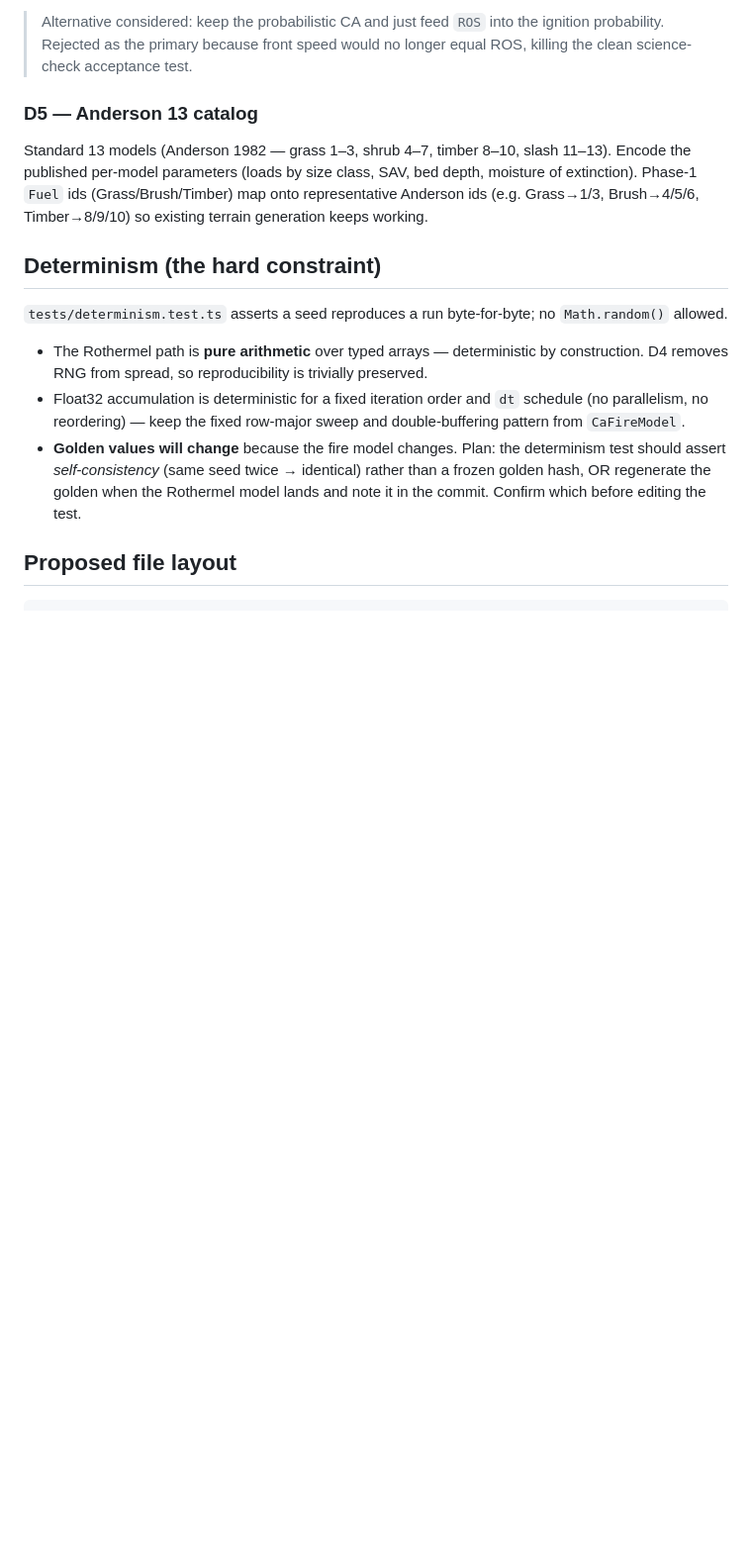
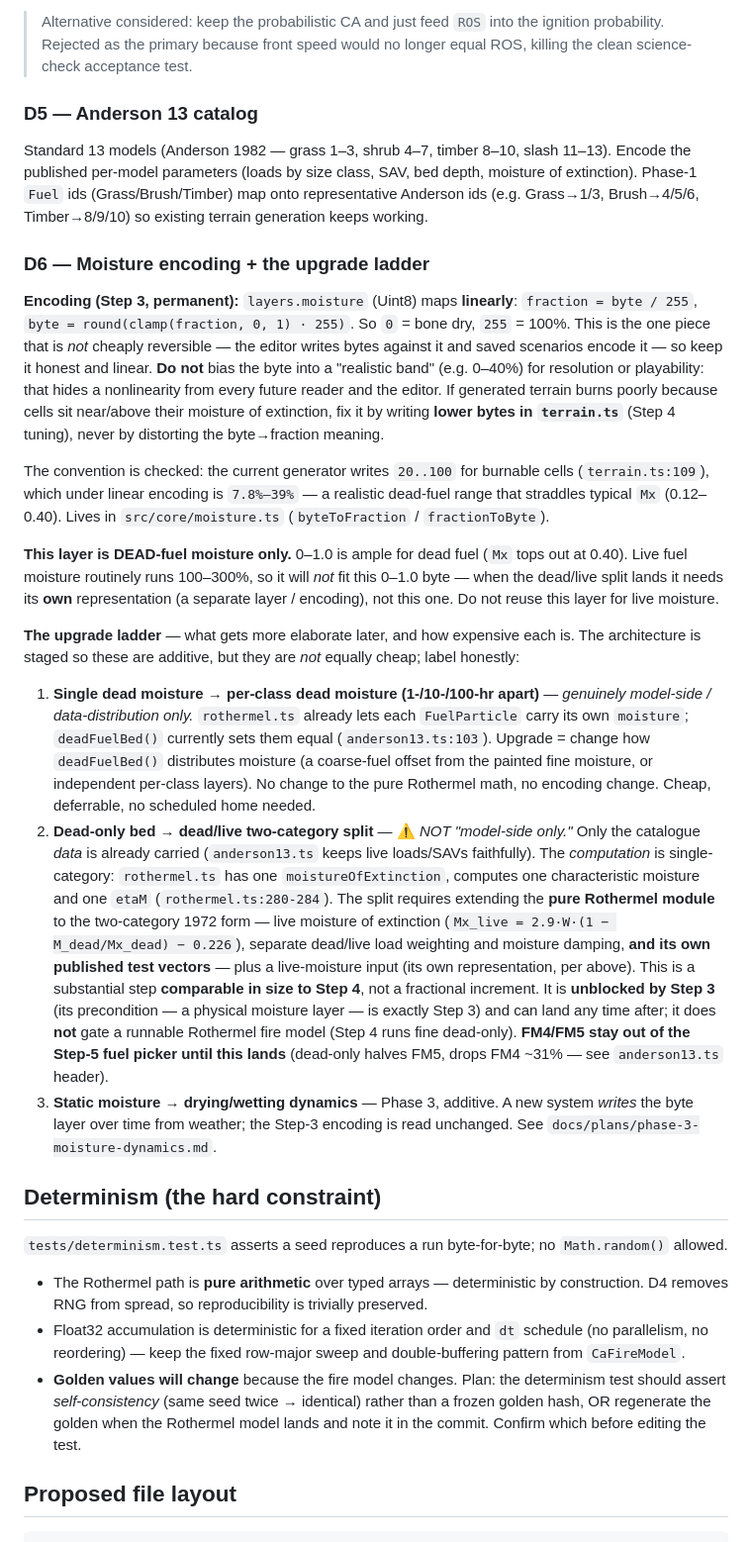
Before and after one commit to BoykoNeov/wildfire-sandbox, a Markdown page: docs/plans/phase-2-science-anchor.md, the part around one of its changes. Shown at 99% size. Drawn GitHub-style; blank space fills up the shorter version.

```diff
--- a/docs/plans/phase-2-science-anchor.md
+++ b/docs/plans/phase-2-science-anchor.md
@@ -106,6 +108,58 @@ depth, moisture of extinction). Phase-1 `Fuel` ids (Grass/Brush/Timber) map onto
 representative Anderson ids (e.g. Grass→1/3, Brush→4/5/6, Timber→8/9/10) so
 existing terrain generation keeps working.
 
+### D6 — Moisture encoding + the upgrade ladder
+**Encoding (Step 3, permanent):** `layers.moisture` (Uint8) maps **linearly**:
+`fraction = byte / 255`, `byte = round(clamp(fraction, 0, 1) · 255)`. So `0` =
+bone dry, `255` = 100%. This is the one piece that is *not* cheaply reversible —
+the editor writes bytes against it and saved scenarios encode it — so keep it
+honest and linear. **Do not** bias the byte into a "realistic band" (e.g.
+0–40%) for resolution or playability: that hides a nonlinearity from every
+future reader and the editor. If generated terrain burns poorly because cells
+sit near/above their moisture of extinction, fix it by writing **lower bytes in
+`terrain.ts`** (Step 4 tuning), never by distorting the byte→fraction meaning.
+
+The convention is checked: the current generator writes `20..100` for burnable
+cells (`terrain.ts:109`), which under linear encoding is `7.8%–39%` — a
+realistic dead-fuel range that straddles typical `Mx` (0.12–0.40). Lives in
+`src/core/moisture.ts` (`byteToFraction` / `fractionToByte`).
+
+**This layer is DEAD-fuel moisture only.** 0–1.0 is ample for dead fuel (`Mx`
+tops out at 0.40). Live fuel moisture routinely runs 100–300%, so it will *not*
+fit this 0–1.0 byte — when the dead/live split lands it needs its **own**
+representation (a separate layer / encoding), not this one. Do not reuse this
+layer for live moisture.
+
+**The upgrade ladder** — what gets more elaborate later, and how expensive each
+is. The architecture is staged so these are additive, but they are *not* equally
+cheap; label honestly:
+
+1. **Single dead moisture → per-class dead moisture (1-/10-/100-hr apart)** —
+   *genuinely model-side / data-distribution only.* `rothermel.ts` already lets
+   each `FuelParticle` carry its own `moisture`; `deadFuelBed()` currently sets
+   them equal (`anderson13.ts:103`). Upgrade = change how `deadFuelBed()`
+   distributes moisture (a coarse-fuel offset from the painted fine moisture, or
+   independent per-class layers). No change to the pure Rothermel math, no
+   encoding change. Cheap, deferrable, no scheduled home needed.
+2. **Dead-only bed → dead/live two-category split** — ⚠️ *NOT "model-side only."*
+   Only the catalogue *data* is already carried (`anderson13.ts` keeps live
+   loads/SAVs faithfully). The *computation* is single-category: `rothermel.ts`
+   has one `moistureOfExtinction`, computes one characteristic moisture and one
+   `etaM` (`rothermel.ts:280-284`). The split requires extending the **pure
+   Rothermel module** to the two-category 1972 form — live moisture of extinction
+   (`Mx_live = 2.9·W·(1 − M_dead/Mx_dead) − 0.226`), separate dead/live load
+   weighting and moisture damping, **and its own published test vectors** — plus
+   a live-moisture input (its own representation, per above). This is a
+   substantial step **comparable in size to Step 4**, not a fractional increment.
+   It is **unblocked by Step 3** (its precondition — a physical moisture layer —
+   is exactly Step 3) and can land any time after; it does **not** gate a
+   runnable Rothermel fire model (Step 4 runs fine dead-only). **FM4/FM5 stay out
+   of the Step-5 fuel picker until this lands** (dead-only halves FM5, drops FM4
+   ~31% — see `anderson13.ts` header).
+3. **Static moisture → drying/wetting dynamics** — Phase 3, additive. A new
+   system *writes* the byte layer over time from weather; the Step-3 encoding is
+   read unchanged. See `docs/plans/phase-3-moisture-dynamics.md`.
+
 ## Determinism (the hard constraint)
 
 `tests/determinism.test.ts` asserts a seed reproduces a run byte-for-byte; no
```
Also changed, not shown: other parts of docs/plans/phase-2-science-anchor.md (+21 -5 lines), docs/plans/phase-3-moisture-dynamics.md (added, +39 -0 lines).
